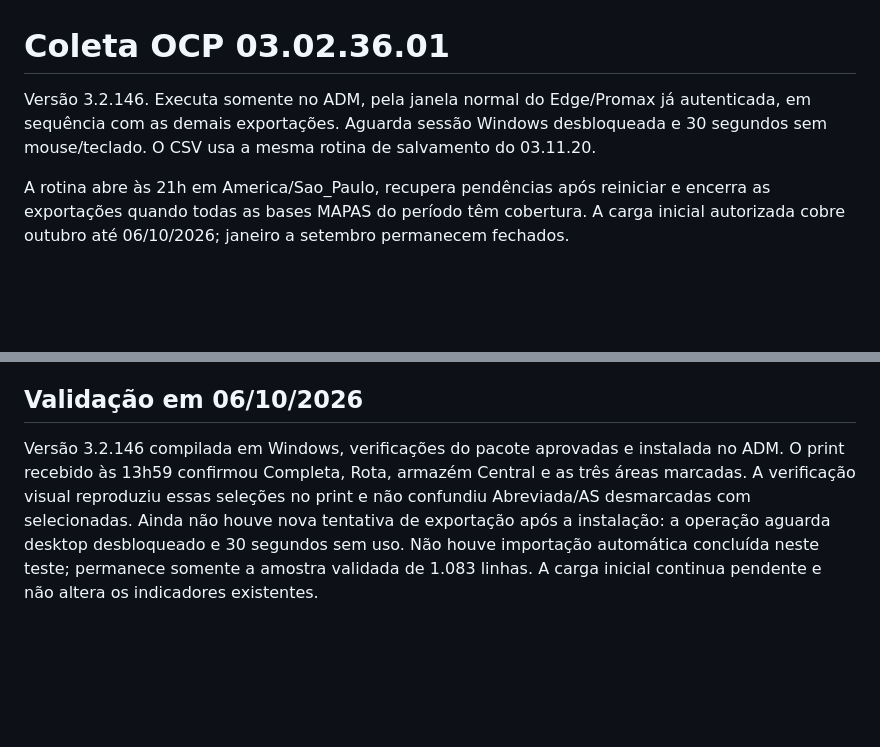
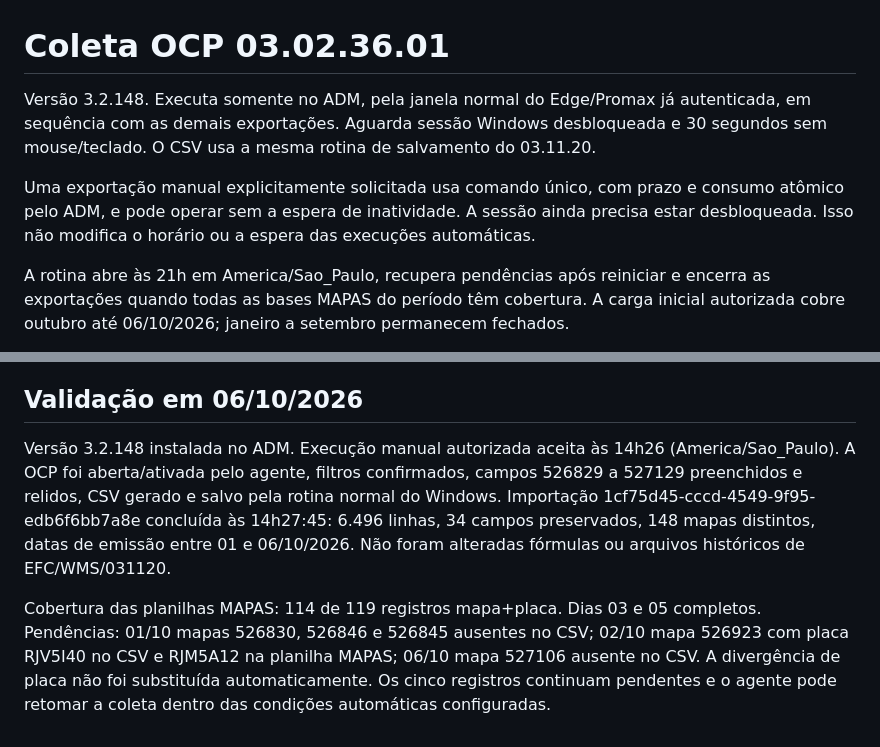
Before and after one commit to gabrielysilva27-commits/PAINEL-ARMAZ-M, a Markdown page: docs/OCP-03023601.md, 2 parts joined by grey strips. Drawn GitHub-style; blank space fills up the shorter version.

Commit message:
Record successful live OCP export and five source reconciliation differences

```diff
--- a/docs/OCP-03023601.md
+++ b/docs/OCP-03023601.md
@@ -1,6 +1,8 @@
 # Coleta OCP 03.02.36.01
 
-Versão 3.2.146. Executa somente no ADM, pela janela normal do Edge/Promax já autenticada, em sequência com as demais exportações. Aguarda sessão Windows desbloqueada e 30 segundos sem mouse/teclado. O CSV usa a mesma rotina de salvamento do 03.11.20.
+Versão 3.2.148. Executa somente no ADM, pela janela normal do Edge/Promax já autenticada, em sequência com as demais exportações. Aguarda sessão Windows desbloqueada e 30 segundos sem mouse/teclado. O CSV usa a mesma rotina de salvamento do 03.11.20.
+
+Uma exportação manual explicitamente solicitada usa comando único, com prazo e consumo atômico pelo ADM, e pode operar sem a espera de inatividade. A sessão ainda precisa estar desbloqueada. Isso não modifica o horário ou a espera das execuções automáticas.
 
 A rotina abre às 21h em America/Sao_Paulo, recupera pendências após reiniciar e encerra as exportações quando todas as bases MAPAS do período têm cobertura. A carga inicial autorizada cobre outubro até 06/10/2026; janeiro a setembro permanecem fechados.
 
@@ -16,4 +18,6 @@ As tabelas efc_ocp_* e a visão report_03023601_current têm RLS/acesso direto r
 
 ## Validação em 06/10/2026
 
-Versão 3.2.146 compilada em Windows, verificações do pacote aprovadas e instalada no ADM. O print recebido às 13h59 confirmou Completa, Rota, armazém Central e as três áreas marcadas. A verificação visual reproduziu essas seleções no print e não confundiu Abreviada/AS desmarcadas com selecionadas. Ainda não houve nova tentativa de exportação após a instalação: a operação aguarda desktop desbloqueado e 30 segundos sem uso. Não houve importação automática concluída neste teste; permanece somente a amostra validada de 1.083 linhas. A carga inicial continua pendente e não altera os indicadores existentes.
+Versão 3.2.148 instalada no ADM. Execução manual autorizada aceita às 14h26 (America/Sao_Paulo). A OCP foi aberta/ativada pelo agente, filtros confirmados, campos 526829 a 527129 preenchidos e relidos, CSV gerado e salvo pela rotina normal do Windows. Importação 1cf75d45-cccd-4549-9f95-edb6f6bb7a8e concluída às 14h27:45: 6.496 linhas, 34 campos preservados, 148 mapas distintos, datas de emissão entre 01 e 06/10/2026. Não foram alteradas fórmulas ou arquivos históricos de EFC/WMS/031120.
+
+Cobertura das planilhas MAPAS: 114 de 119 registros mapa+placa. Dias 03 e 05 completos. Pendências: 01/10 mapas 526830, 526846 e 526845 ausentes no CSV; 02/10 mapa 526923 com placa RJV5I40 no CSV e RJM5A12 na planilha MAPAS; 06/10 mapa 527106 ausente no CSV. A divergência de placa não foi substituída automaticamente. Os cinco registros continuam pendentes e o agente pode retomar a coleta dentro das condições automáticas configuradas.
```
